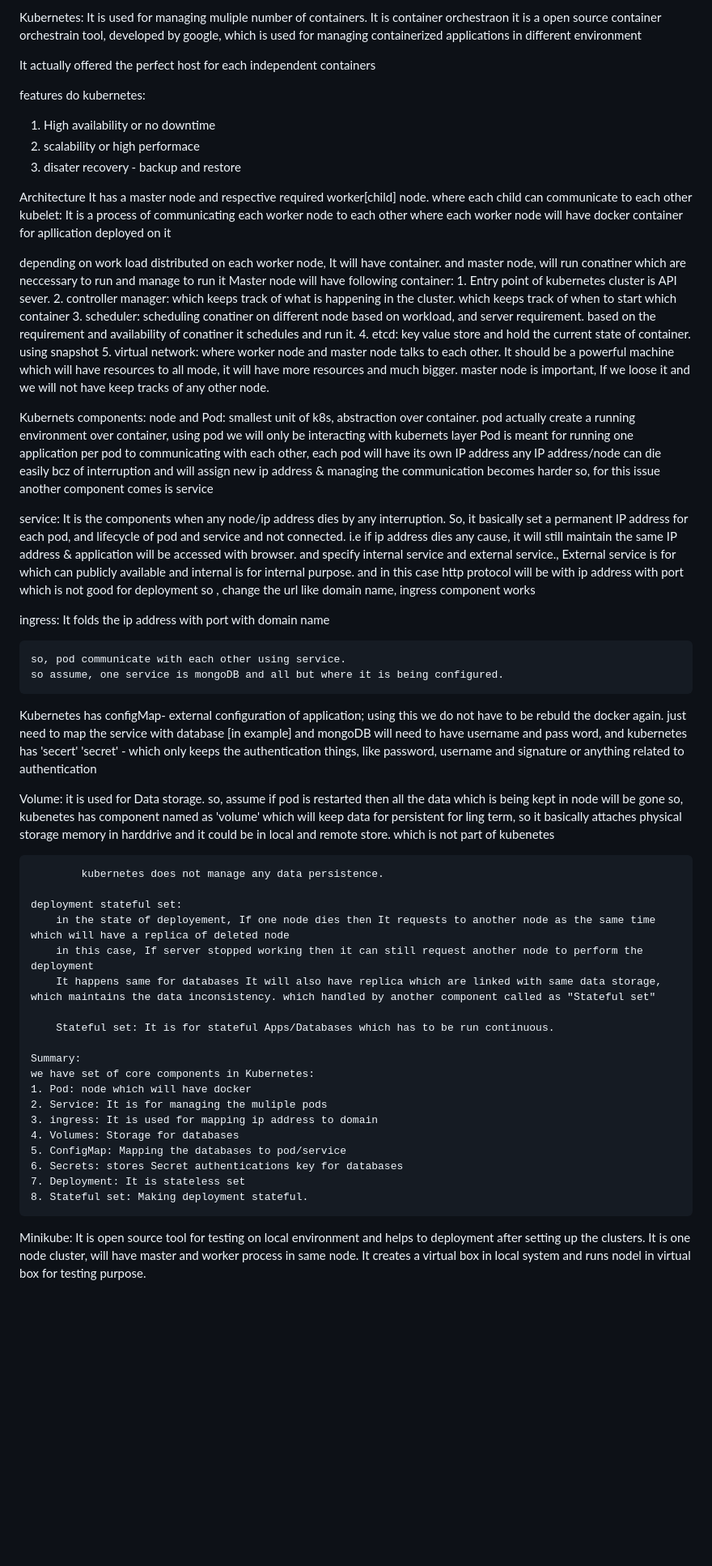
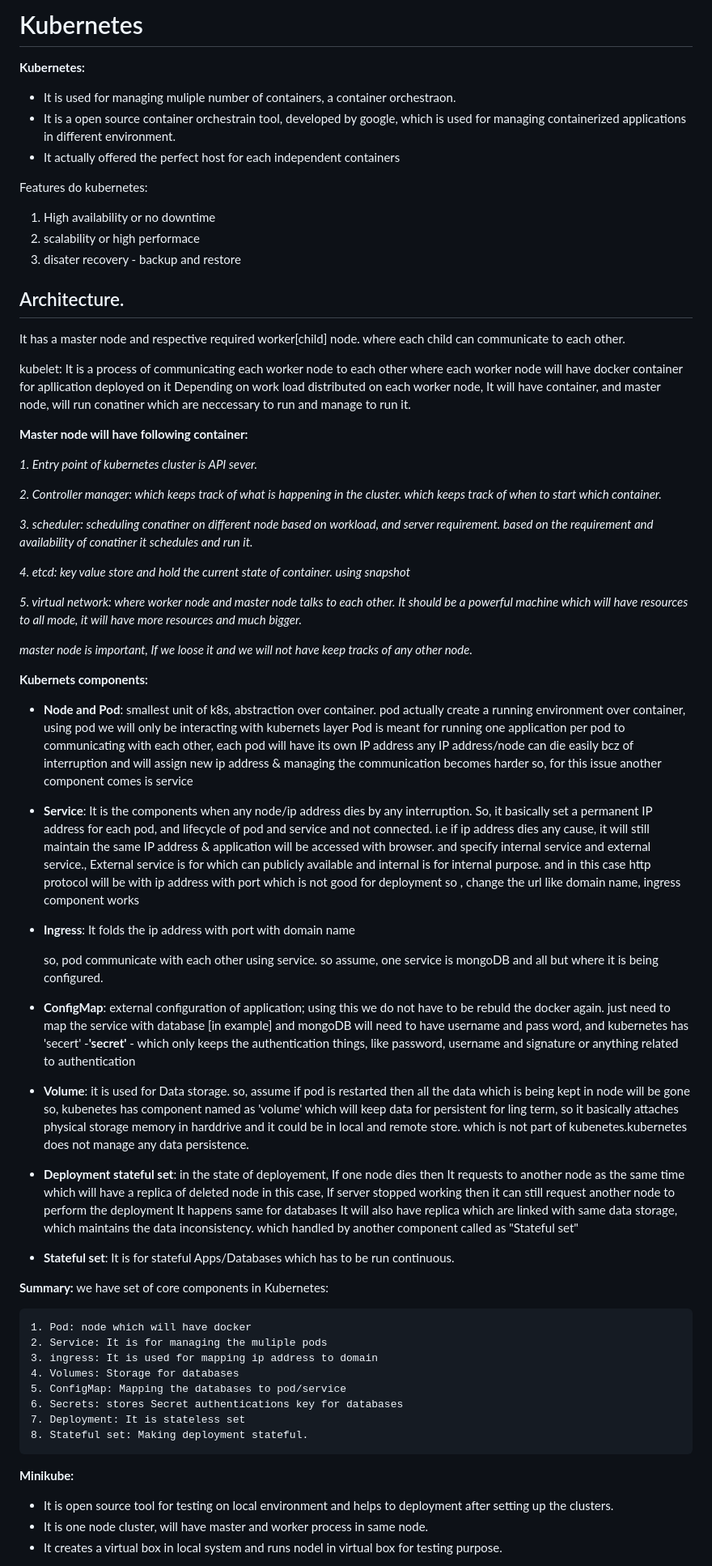
Before and after one commit to prabhuiitdhn/Docker-kubernetes, a Markdown page: readMe-kubernetes.md, the part around one of its changes. Shown at 81% size. Drawn GitHub-style; blank space fills up the shorter version.

````diff
--- a/readMe-kubernetes.md
+++ b/readMe-kubernetes.md
@@ -1,76 +1,84 @@
-Kubernetes: It is used for managing muliple number of containers.
-It is container orchestraon
-it is a open source container orchestrain tool, developed by google, which is used for managing containerized applications
-in different environment
+# Kubernetes
 
-It actually offered the perfect host for each independent containers
+__Kubernetes:__
 
-features do kubernetes:
+- It is used for managing muliple number of containers, a container orchestraon.
+- It is a open source container orchestrain tool, developed by google, which is used for managing containerized applications in different environment.
+- It actually offered the perfect host for each independent containers
+
+Features do kubernetes:
 1. High availability or no downtime
-2. scalability or high performace
-3. disater recovery - backup and restore
+1. scalability or high performace
+1. disater recovery - backup and restore
 
 
-Architecture
-It has a master node and respective required worker[child] node. where each child can communicate to each other
-kubelet: It is a process of communicating each worker node to each other where each worker node will have docker container for apllication deployed on it
+## Architecture.
 
-depending on work load distributed on each worker node, It will have container.
-and master node, will run conatiner which are neccessary to run and manage to run it
-Master node will have following container:
-    1. Entry point of kubernetes cluster is API sever.
-    2. controller manager: which keeps track of what is happening in the cluster. which keeps track of when to start which container
-    3. scheduler: scheduling conatiner on different node based on workload, and server requirement. based on the requirement and availability of conatiner it schedules and run it.
-    4. etcd: key value store and hold the current state of container. using snapshot
-    5. virtual network: where worker node and master node talks to each other. It should be a powerful machine  which will have resources to all mode, it will have more resources and much bigger.
-    master node is important, If we loose it and we will not have keep tracks of any other node.
+It has a master node and respective required worker[child] node. where each child can communicate to each other.
 
- Kubernets components:
-  node and Pod: smallest unit of k8s, abstraction over container. pod actually create a running environment over container, using pod we will only be interacting with kubernets layer
+kubelet: It is a process of communicating each worker node to each other where each worker node will have docker container for apllication deployed on it Depending on work load distributed on each worker node, It will have container, and master node, will run conatiner which are neccessary to run and manage to run it.
+
+__Master node will have following container:__
+
+*1. Entry point of kubernetes cluster is API sever.*
+
+*2. Controller manager: which keeps track of what is happening in the cluster. which keeps track of when to start which container.*
+
+*3. scheduler: scheduling conatiner on different node based on workload, and server requirement. based on the requirement and availability of conatiner it schedules and run it.*
+
+*4. etcd: key value store and hold the current state of container. using snapshot*
+
+*5. virtual network: where worker node and master node talks to each other. It should be a powerful machine  which will have resources to all mode, it will have more resources and much bigger.*
+
+*master node is important, If we loose it and we will not have keep tracks of any other node.*
+
+__Kubernets components:__
+
+- __Node and Pod__: smallest unit of k8s, abstraction over container. pod actually create a running environment over container, using pod we will only be interacting with kubernets layer
                 Pod is meant for running one application per pod
                 to communicating with each other, each pod will have its own IP address
                 any IP address/node can die easily bcz of interruption and will assign new ip address & managing the communication becomes harder so, for this issue another component comes is service
 
-  service: It is the components when any node/ip address dies by any interruption.
+- __Service__: It is the components when any node/ip address dies by any interruption.
             So, it basically set a permanent IP address for each pod, and lifecycle of pod and service and not connected. i.e if ip address dies any cause, it will still maintain the same IP address
              & application will be accessed with browser. and specify internal service and external service., External service is for which can publicly available and internal is for internal purpose.
              and in this case http protocol will be with ip address with port which is not good for deployment so , change the url like domain name, ingress component works
 
-  ingress: It folds the ip address with port with domain name
+- __Ingress__: It folds the ip address with port with domain name
 
     so, pod communicate with each other using service.
     so assume, one service is mongoDB and all but where it is being configured.
 
-  Kubernetes has configMap- external configuration of application; using this we do not have to be rebuld the docker again. just need to map the service with database [in example]
+- __ConfigMap__: external configuration of application; using this we do not have to be rebuld the docker again. just need to map the service with database [in example]
                            and mongoDB will need to have username and pass word, and kubernetes has 'secert'
-  'secret' - which only keeps the authentication things, like password, username and signature or anything related to authentication
+-__'secret'__ - which only keeps the authentication things, like password, username and signature or anything related to authentication
 
-   Volume: it is used for Data storage. so, assume if pod is restarted then all the data which is being kept in node will be gone so,
+- __Volume__: it is used for Data storage. so, assume if pod is restarted then all the data which is being kept in node will be gone so,
             kubenetes has component named as 'volume' which will keep data for persistent for ling term,
-            so it basically attaches physical storage memory in harddrive and it could be in local and remote store. which is not part of kubenetes
+            so it basically attaches physical storage memory in harddrive and it could be in local and remote store. which is not part of kubenetes.kubernetes does not manage any data persistence.
 
-            kubernetes does not manage any data persistence.
-
-    deployment stateful set:
+- __Deployment stateful set__:
         in the state of deployement, If one node dies then It requests to another node as the same time which will have a replica of deleted node
         in this case, If server stopped working then it can still request another node to perform the deployment
         It happens same for databases It will also have replica which are linked with same data storage, which maintains the data inconsistency. which handled by another component called as "Stateful set"
 
-        Stateful set: It is for stateful Apps/Databases which has to be run continuous.
+- __Stateful set__: It is for stateful Apps/Databases which has to be run continuous.
 
-    Summary:
-    we have set of core components in Kubernetes:
-    1. Pod: node which will have docker
-    2. Service: It is for managing the muliple pods
-    3. ingress: It is used for mapping ip address to domain
-    4. Volumes: Storage for databases
-    5. ConfigMap: Mapping the databases to pod/service
-    6. Secrets: stores Secret authentications key for databases
-    7. Deployment: It is stateless set
-    8. Stateful set: Making deployment stateful.
+__Summary:__
+we have set of core components in Kubernetes:
+```
+1. Pod: node which will have docker
+2. Service: It is for managing the muliple pods
+3. ingress: It is used for mapping ip address to domain
+4. Volumes: Storage for databases
+5. ConfigMap: Mapping the databases to pod/service
+6. Secrets: stores Secret authentications key for databases
+7. Deployment: It is stateless set
+8. Stateful set: Making deployment stateful.
+   ```
 
-Minikube:
-It is open source tool for testing on local environment and helps to deployment after setting up the clusters.
-It is one node cluster, will have master and worker process in same node.
-It creates a virtual box in local system and runs nodel in virtual box for testing purpose.
+__Minikube:__
+- It is open source tool for testing on local environment and helps to deployment after setting up the clusters.
+- It is one node cluster, will have master and worker process in same node.
+- It creates a virtual box in local system and runs nodel in virtual box for testing purpose.
 
````
Also changed, not shown: other parts of readMe-kubernetes.md (+68 -61 lines).
